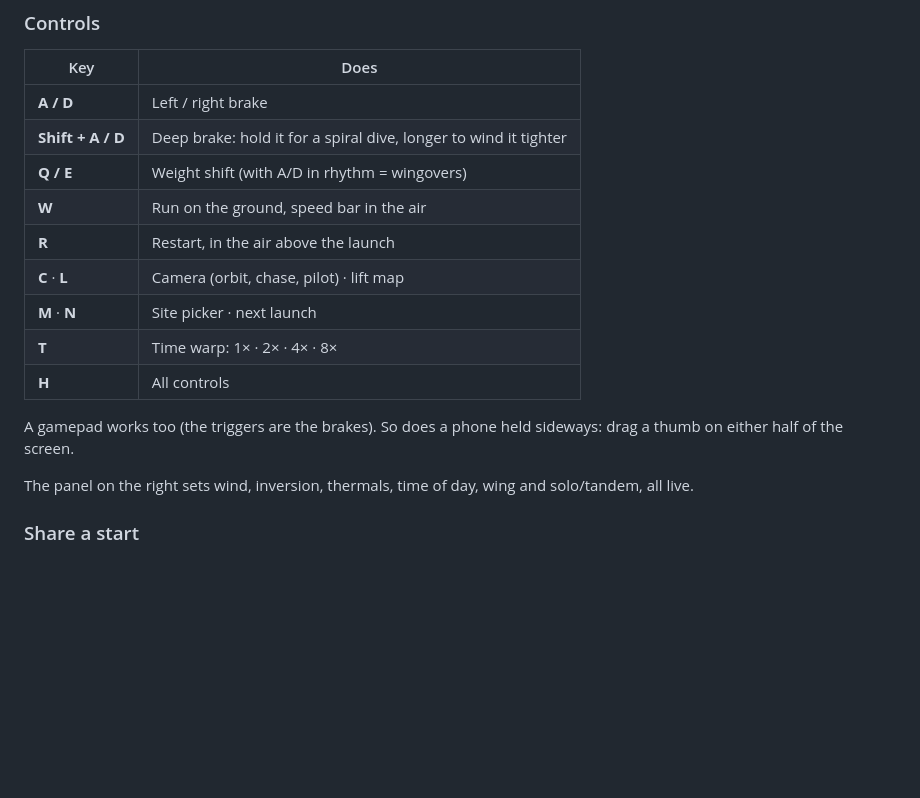
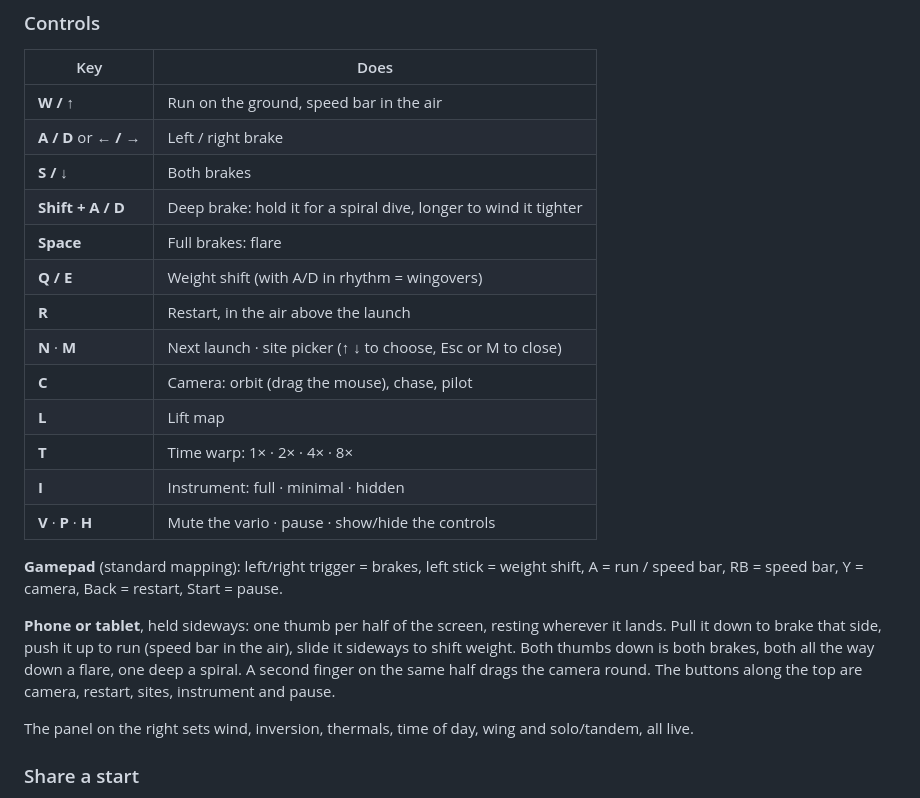
Before and after one commit to iloire/paragliding-sim, a Markdown page: README.md, the part around the change. GitHub-like rendering; blank space fills up the shorter version.

Commit message:
docs: README lists every control - arrows, S both brakes, Space flare, I instrument, V/P mute and pause, picker keys, the full gamepad mapping and how the phone thumb pads work

```diff
--- a/README.md
+++ b/README.md
@@ -53,18 +53,28 @@ You start in the air above the launch, facing into the wind.
 
 | Key | Does |
 |---|---|
-| **A / D** | Left / right brake |
+| **W / ↑** | Run on the ground, speed bar in the air |
+| **A / D** or **← / →** | Left / right brake |
+| **S / ↓** | Both brakes |
 | **Shift + A / D** | Deep brake: hold it for a spiral dive, longer to wind it tighter |
+| **Space** | Full brakes: flare |
 | **Q / E** | Weight shift (with A/D in rhythm = wingovers) |
-| **W** | Run on the ground, speed bar in the air |
 | **R** | Restart, in the air above the launch |
-| **C** · **L** | Camera (orbit, chase, pilot) · lift map |
-| **M** · **N** | Site picker · next launch |
+| **N** · **M** | Next launch · site picker (↑ ↓ to choose, Esc or M to close) |
+| **C** | Camera: orbit (drag the mouse), chase, pilot |
+| **L** | Lift map |
 | **T** | Time warp: 1× · 2× · 4× · 8× |
-| **H** | All controls |
+| **I** | Instrument: full · minimal · hidden |
+| **V** · **P** · **H** | Mute the vario · pause · show/hide the controls |
 
-A gamepad works too (the triggers are the brakes). So does a phone held sideways: drag a thumb on
-either half of the screen.
+**Gamepad** (standard mapping): left/right trigger = brakes, left stick = weight shift,
+A = run / speed bar, RB = speed bar, Y = camera, Back = restart, Start = pause.
+
+**Phone or tablet**, held sideways: one thumb per half of the screen, resting wherever it lands.
+Pull it down to brake that side, push it up to run (speed bar in the air), slide it sideways to
+shift weight. Both thumbs down is both brakes, both all the way down a flare, one deep a spiral.
+A second finger on the same half drags the camera round. The buttons along the top are camera,
+restart, sites, instrument and pause.
 
 The panel on the right sets wind, inversion, thermals, time of day, wing and solo/tandem, all live.
 
```
